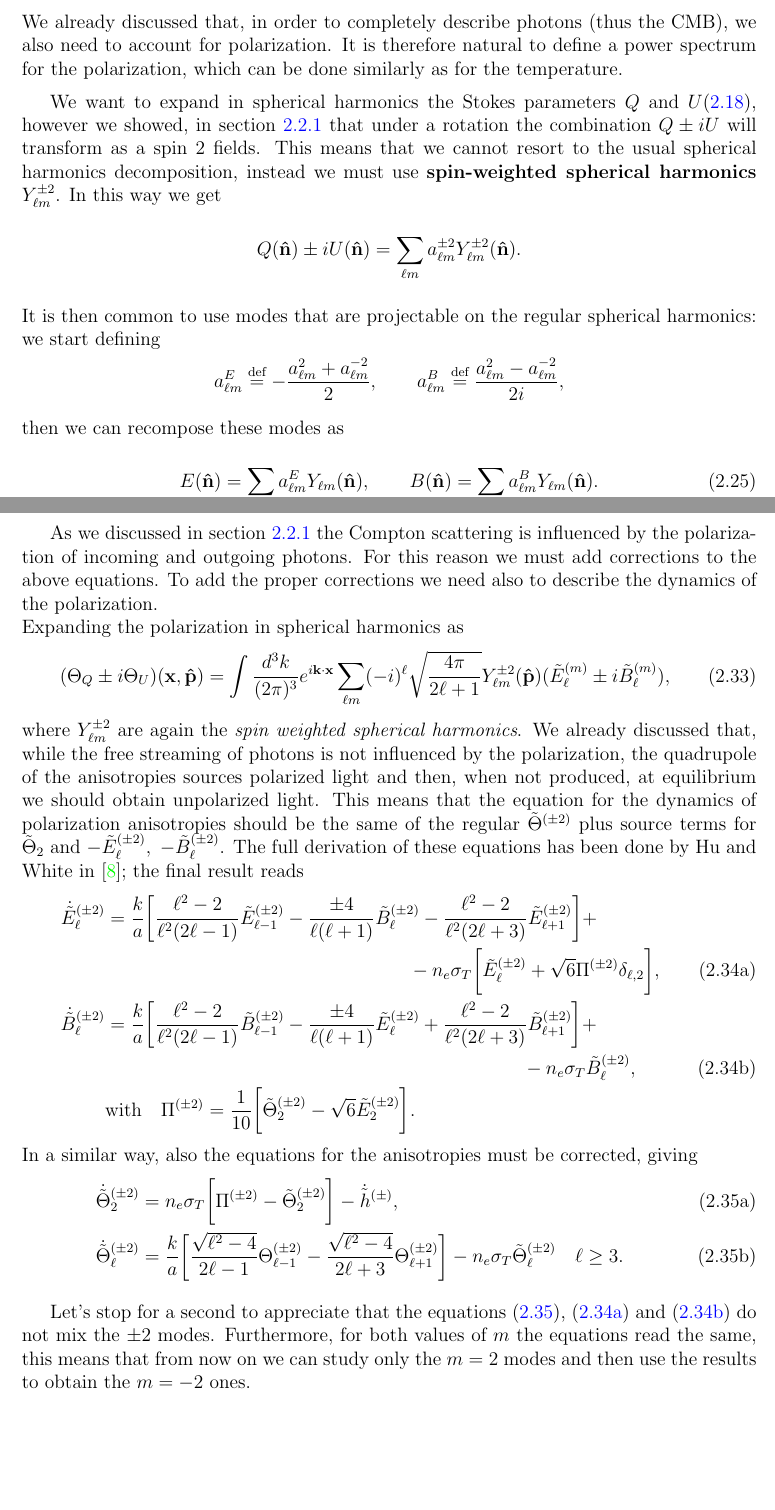
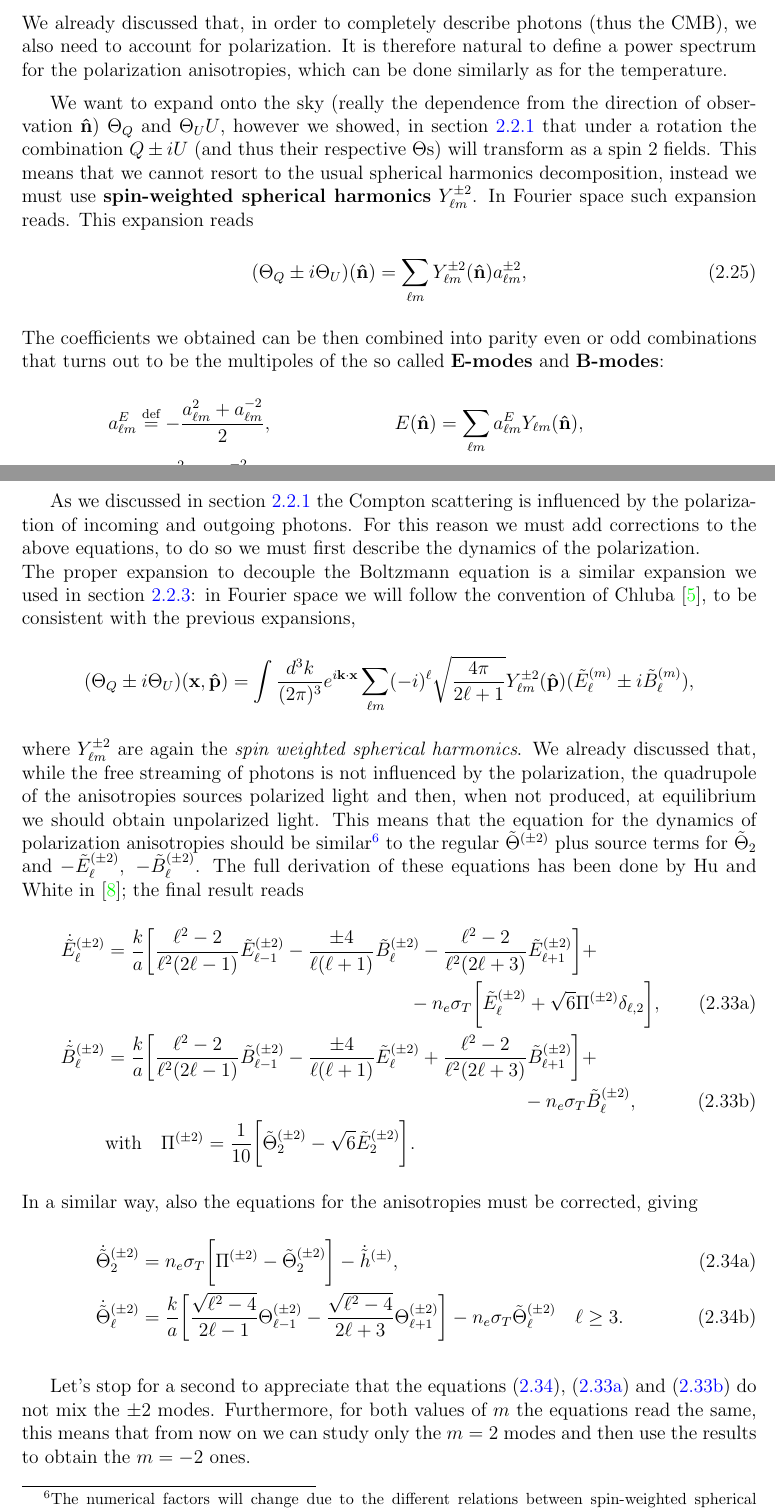
Before and after one commit to MorelliLuca/Master-thesis, a LaTeX thesis (main.tex, which reads CMB/Anisotropies.tex): two parts of pages 40 and 44 of 82 before the commit and two parts of pages 40 and 44 of 84 after it, joined at a grey line, cut so that both start at the same text, the shorter picture padded with empty space. Compiled offline with pdfLaTeX.

Commit message:
Corrections

```diff
--- a/CMB/Anisotropies.tex
+++ b/CMB/Anisotropies.tex
@@ -381,17 +381,18 @@ Similarly, equation \eqref{eq:ThetaP_Boltzmann} will result in the following sys
 \end{subequations}
 Equations \eqref{eq:multipole_boltzmann_photons} and \eqref{eq:multipole_boltzmann_polatization} are not the full system of coupled equations, indeed these equations depend on the potential $\tilde\Psi$ and $\tilde\Phi$ and on the electron bulk velocity $\tilde v_b$. The differential equations governing these quantities must then be added to the ones above and solved all together.\\
 Note that, in the above equations, $\Psi$ and $\Phi$ appears only in the equation with $\ell=0,1$: this means that primordial perturbations source directly only the first two momenta of the anisotropies. Then, since all the equations are coupled together, the dynamics of the anisotropies will give rise to the other momenta.
-\subsection{Polarization power spectrum Check convention}\label{sec:PolarizationPowerSpectrum}
-We already discussed that, in order to completely describe photons (thus the CMB), we also need to account for polarization. It is therefore natural to define a power spectrum for the polarization, which can be done similarly as for the temperature.
+\subsection{Polarization anisotropies power spectrum}\label{sec:PolarizationPowerSpectrum}
+We already discussed that, in order to completely describe photons (thus the CMB), we also need to account for polarization. It is therefore natural to define a power spectrum for the polarization anisotropies, which can be done similarly as for the temperature.
 
-We want to expand in spherical harmonics the Stokes parameters $Q$ and $U$\eqref{eq:stokes_parameters}, however we showed, in section \ref{sec:ComptonPolarization} that under a rotation the combination $Q\pm iU$ will transform as a spin 2 fields. This means that we cannot resort to the usual spherical harmonics decomposition, instead we must use \textbf{spin-weighted spherical harmonics} $Y_{\ell m}^{\pm2}$. In this way we get
-$$Q(\versor n)\pm iU(\versor n) = \sum_{\ell m}a_{\ell m}^{\pm 2}Y_{\ell m}^{\pm2}(\versor n).$$
-It is then common to use modes that are projectable on the regular spherical harmonics: we start defining
-$$a^E_{\ell m}\defeq-\frac{a^2_{\ell m}+a^{-2}_{\ell m}}{2},\qquad a^B_{\ell m}\defeq\frac{a^2_{\ell m}-a^{-2}_{\ell m}}{2i},$$
-then we can recompose these modes as
-\begin{equation}\label{eq:EBmodes}
-    E(\versor n)=\sum_{\ell m}a^E_{\ell m}Y_{\ell m}(\versor n),\qquad B(\versor n)=\sum_{\ell m}a^B_{\ell m}Y_{\ell m}(\versor n).
+We want to expand onto the sky (really the dependence from the direction of observation $\versor n$) $\Theta_Q$ and $\Theta_UU$, however we showed, in section \ref{sec:ComptonPolarization} that under a rotation the combination $Q\pm iU$ (and thus their respective $\Theta$s) will transform as a spin 2 fields. This means that we cannot resort to the usual spherical harmonics decomposition, instead we must use \textbf{spin-weighted spherical harmonics} $Y_{\ell m}^{\pm2}$. In Fourier space such expansion reads. This expansion reads
+\begin{equation}
+    (\Theta_Q\pm i\Theta_U)(\versor n)=\sum_{\ell m} Y^{\pm2}_{\ell m}(\versor n)a^{\pm2}_{\ell m} ,\label{eq:EB_sky_expansion}
 \end{equation}
+The coefficients we obtained can be then combined into parity even or odd combinations that turns out to be the multipoles of the so called \textbf{E-modes} and \textbf{B-modes}:
+\begin{align*}
+    a^E_{\ell m}&\defeq-\frac{a^2_{\ell m}+a^{-2}_{\ell m}}{2},\qquad &E(\versor n)=\sum_{\ell m}a^E_{\ell m}Y_{\ell m}(\versor n),&&\\ a^B_{\ell m}&\defeq\frac{a^2_{\ell m}-a^{-2}_{\ell m}}{2i}
+    \qquad &B(\versor n)=\sum_{\ell m}a^B_{\ell m}Y_{\ell m}(\versor n).&&
+\end{align*}
 The power spectra of the polarization can then be defined, as usual, as
 \begin{align}\label{eq:PolPowerSpectrum}
     \langle a^E_{\ell m}a^{E*}_{\ell' m'}\rangle\defeq C_{\ell}^{EE}\delta_{\ell \ell'}\delta_{m m'},\\ \langle a^B_{\ell m}a^{B*}_{\ell' m'}\rangle\defeq C_{\ell}^{BB}\delta_{\ell \ell'}\delta_{m m'},\\\langle a_{\ell m}a^{E*}_{\ell' m'}\rangle\defeq C_{\ell}^{TE}\delta_{\ell \ell'}\delta_{m m'}.
@@ -477,12 +478,11 @@ will be decomposed into
 
 where the contributions from $\tilde{\Theta_0}$ and $\tilde v_b$ are not appearing since they are multiplied by the $m=0$ spherical harmonics. Note that this time the primordial perturbations directly source a quadrupole momentum, that then can source the higher momenta.
 
-As we discussed in section \ref{sec:ComptonPolarization} the Compton scattering is influenced by the polarization of incoming and outgoing photons. For this reason we must add corrections to the above equations.
-To add the proper corrections we need also to describe the dynamics of the polarization.\\ Expanding the polarization in spherical harmonics as
-\begin{equation}
-    (\Theta_Q\pm i\Theta_U)(\mathbf{x,\versor p})=\int\frac{d^3k}{(2\pi)^3}e^{i\mathbf{k}\cdot\mathbf{x}}\sum_{\ell m} (-i)^{\ell}\sqrt{\frac{4\pi}{2\ell+1}}Y^{\pm2}_{\ell m}(\versor p)(\tilde E_{\ell}^{(m)}\pm i\tilde B_\ell^{(m)}) ,\label{eq:EB_multipole_expansion_tensor}
-\end{equation}
-where $Y^{\pm2}_{\ell m}$ are again the \emph{spin weighted spherical harmonics}. We already discussed that, while the free streaming of photons is not influenced by the polarization, the quadrupole of the anisotropies sources polarized light and then, when not produced, at equilibrium we should obtain unpolarized light. This means that the equation for the dynamics of polarization anisotropies should be the same of the regular $\tilde\Theta^{(\pm2)}$ plus source terms for $\tilde\Theta_2$ and $-\tilde E_{\ell}^{(\pm2)},\ -\tilde B_{\ell}^{(\pm2)}$. The full derivation of these equations has been done by Hu and White in \cite{HuWhite}; the final result reads
+As we discussed in section \ref{sec:ComptonPolarization} the Compton scattering is influenced by the polarization of incoming and outgoing photons. For this reason we must add corrections to the above equations, to do so we must first describe the dynamics of the polarization.\\ The proper expansion to decouple the Boltzmann equation is a similar expansion we used in section \ref{sec:PolarizationPowerSpectrum}: in Fourier space we will follow the convention of Chluba \cite{Chluba_tens_diss}, to be consistent with the previous expansions,
+\begin{equation*}
+    (\Theta_Q\pm i\Theta_U)(\mathbf{x,\versor p})=\int\frac{d^3k}{(2\pi)^3}e^{i\mathbf{k}\cdot\mathbf{x}}\sum_{\ell m} (-i)^{\ell}\sqrt{\frac{4\pi}{2\ell+1}}Y^{\pm2}_{\ell m}(\versor p)(\tilde E_{\ell}^{(m)}\pm i\tilde B_\ell^{(m)}),
+\end{equation*}
+where $Y^{\pm2}_{\ell m}$ are again the \emph{spin weighted spherical harmonics}. We already discussed that, while the free streaming of photons is not influenced by the polarization, the quadrupole of the anisotropies sources polarized light and then, when not produced, at equilibrium we should obtain unpolarized light. This means that the equation for the dynamics of polarization anisotropies should be similar\footnote{The numerical factors will change due to the different relations between spin-weighted spherical harmonics and the regular ones. A comprehensive guide to these functions can be found in the first part of \cite{HuWhite}.} to the regular $\tilde\Theta^{(\pm2)}$ plus source terms for $\tilde\Theta_2$ and $-\tilde E_{\ell}^{(\pm2)},\ -\tilde B_{\ell}^{(\pm2)}$. The full derivation of these equations has been done by Hu and White in \cite{HuWhite}; the final result reads
 \begin{subequations}\label{eq:EB_multipole_equations_tensor}
     \begin{align}
         \dot{\tilde E}_\ell^{(\pm2)}&=\frac{k}{a}\bigg[\frac{\ell^2-2}{\ell^2(2\ell-1)}\tilde E_{\ell-1}^{(\pm2)}-\frac{\pm4}{\ell(\ell+1)}\tilde B_\ell^{(\pm2)}-\frac{\ell^2-2}{\ell^2(2\ell+3)}\tilde E_{\ell+1}^{(\pm2)}\bigg]+\nonumber\\&\qquad\qquad\qquad\qquad\qquad\qquad\qquad\qquad-n_e\sigma_T\bigg[\tilde E_{\ell}^{(\pm2)}+\sqrt{6}\Pi^{(\pm2)}\delta_{\ell,2}\bigg],\label{eq:E_multipole_equation_tensor}\\
--- a/main.tex
+++ b/main.tex
@@ -27,7 +27,7 @@
 \newcommand{\defeq}{\stackrel{\text{def}}{=} }
 \newcommand{\versor}[1]{\mathbf{\hat{#1}}}
 
-\setlength{\parskip}{.5em} % Increase paragraph spacing
+
 \pgfplotsset{compat=1.18}
 \tikzset{>=stealth}
 \pagestyle{fancy}
```
Also changed, not shown: CMB/Dissipation.tex (+2 -2 lines), main.pdf, main.tex (1 more changed lines), 5 other files.
